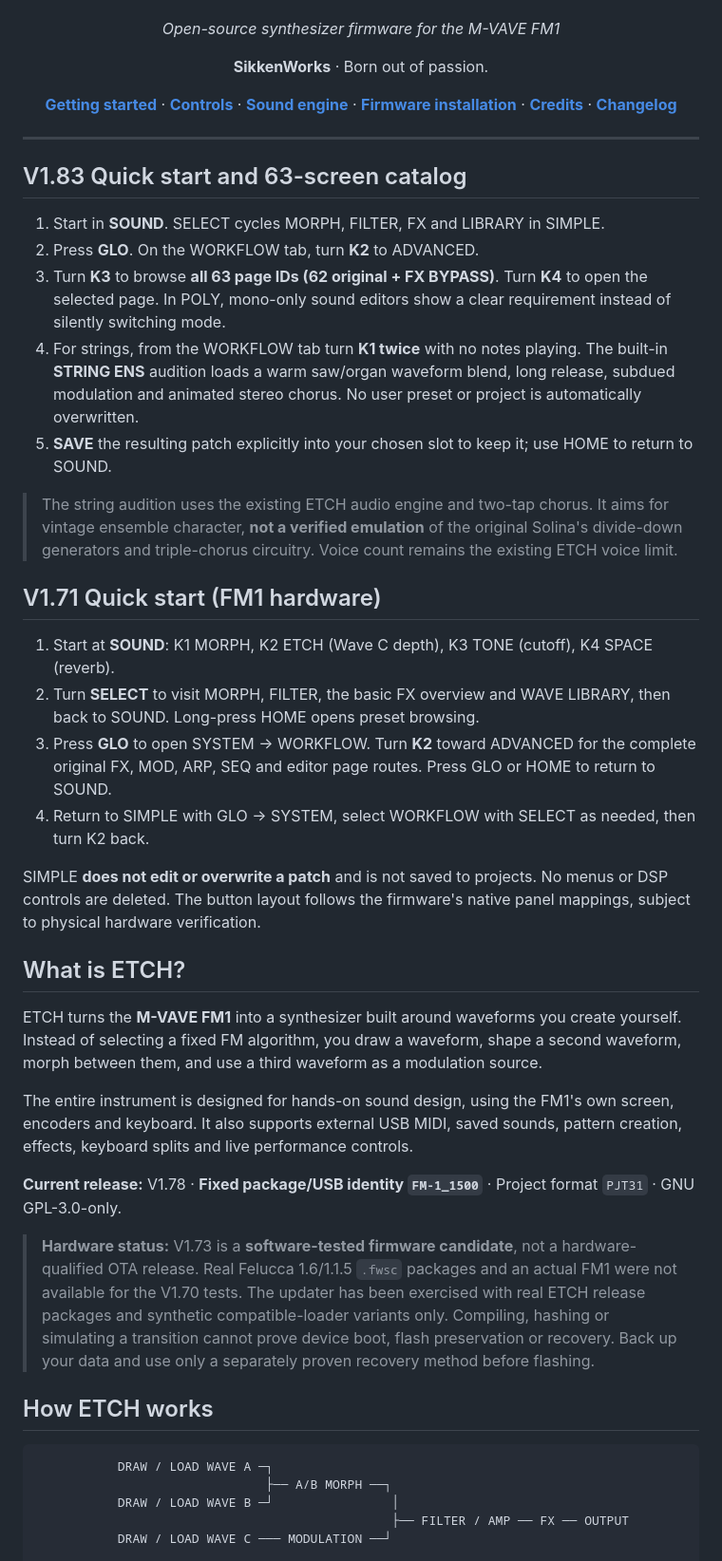
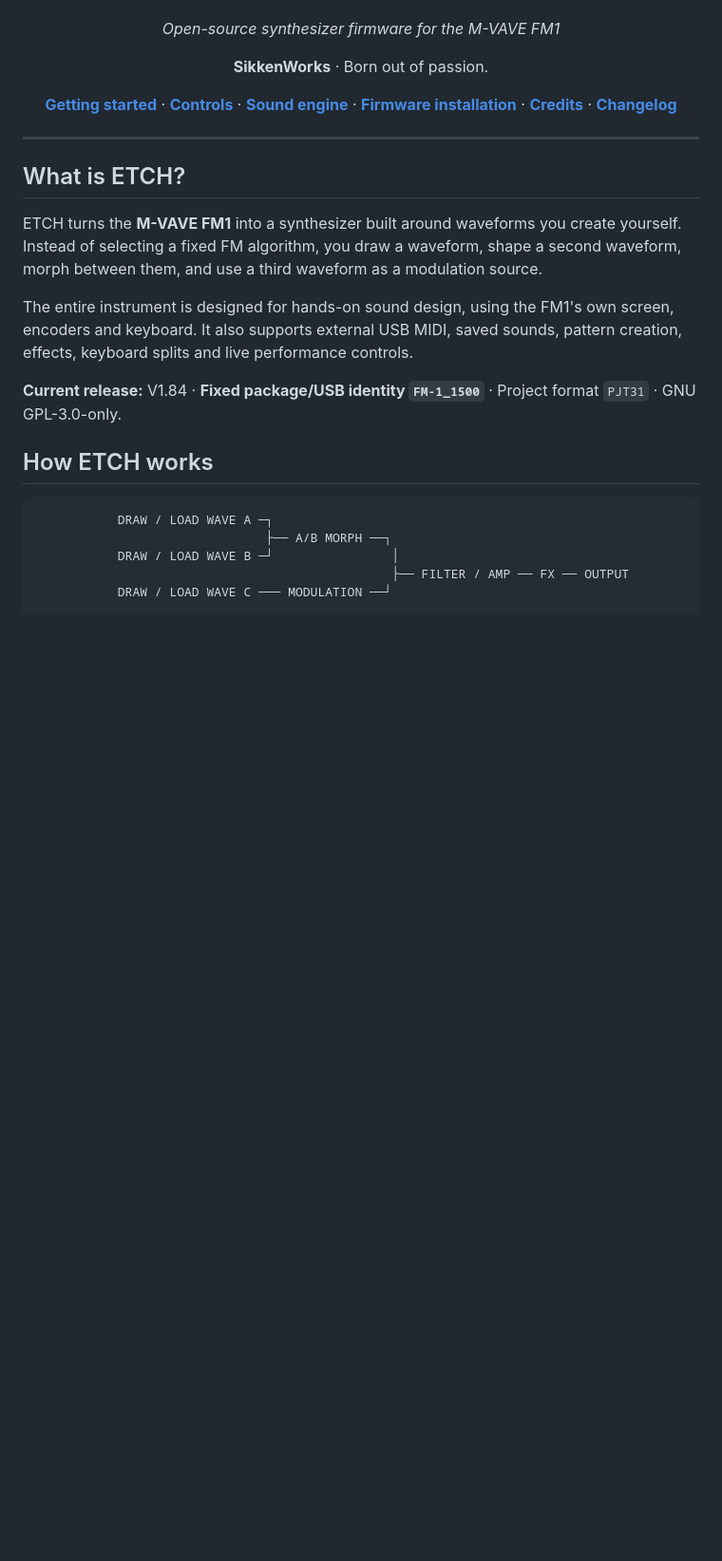
Before and after one commit to SikkenWorks/ETCH, a Markdown page: README.md, the part around the change. Shown at 95% size. Drawn GitHub-style; blank space fills up the shorter version.

Commit message:
Revise README for V1.84 release and quick start update
Updated version number from V1.78 to V1.84 and removed outdated quick start instructions.

```diff
--- a/README.md
+++ b/README.md
@@ -14,34 +14,13 @@
 
 ---
 
-## V1.83 Quick start and 63-screen catalog
-
-1. Start in **SOUND**. SELECT cycles MORPH, FILTER, FX and LIBRARY in SIMPLE.
-2. Press **GLO**. On the WORKFLOW tab, turn **K2** to ADVANCED.
-3. Turn **K3** to browse **all 63 page IDs (62 original + FX BYPASS)**. Turn **K4** to open the selected page. In POLY, mono-only sound editors show a clear requirement instead of silently switching mode.
-4. For strings, from the WORKFLOW tab turn **K1 twice** with no notes playing. The built-in **STRING ENS** audition loads a warm saw/organ waveform blend, long release, subdued modulation and animated stereo chorus. No user preset or project is automatically overwritten.
-5. **SAVE** the resulting patch explicitly into your chosen slot to keep it; use HOME to return to SOUND.
-
-> The string audition uses the existing ETCH audio engine and two-tap chorus. It aims for vintage ensemble character, **not a verified emulation** of the original Solina's divide-down generators and triple-chorus circuitry. Voice count remains the existing ETCH voice limit.
-
-## V1.71 Quick start (FM1 hardware)
-
-1. Start at **SOUND**: K1 MORPH, K2 ETCH (Wave C depth), K3 TONE (cutoff), K4 SPACE (reverb).
-2. Turn **SELECT** to visit MORPH, FILTER, the basic FX overview and WAVE LIBRARY, then back to SOUND. Long-press HOME opens preset browsing.
-3. Press **GLO** to open SYSTEM → WORKFLOW. Turn **K2** toward ADVANCED for the complete original FX, MOD, ARP, SEQ and editor page routes. Press GLO or HOME to return to SOUND.
-4. Return to SIMPLE with GLO → SYSTEM, select WORKFLOW with SELECT as needed, then turn K2 back.
-
-SIMPLE **does not edit or overwrite a patch** and is not saved to projects. No menus or DSP controls are deleted. The button layout follows the firmware's native panel mappings, subject to physical hardware verification.
-
 ## What is ETCH?
 
 ETCH turns the **M-VAVE FM1** into a synthesizer built around waveforms you create yourself. Instead of selecting a fixed FM algorithm, you draw a waveform, shape a second waveform, morph between them, and use a third waveform as a modulation source.
 
 The entire instrument is designed for hands-on sound design, using the FM1's own screen, encoders and keyboard. It also supports external USB MIDI, saved sounds, pattern creation, effects, keyboard splits and live performance controls.
 
-**Current release:** V1.78 · **Fixed package/USB identity `FM-1_1500`** · Project format `PJT31` · GNU GPL-3.0-only.
-
-> **Hardware status:** V1.73 is a **software-tested firmware candidate**, not a hardware-qualified OTA release. Real Felucca 1.6/1.1.5 `.fwsc` packages and an actual FM1 were not available for the V1.70 tests. The updater has been exercised with real ETCH release packages and synthetic compatible-loader variants only. Compiling, hashing or simulating a transition cannot prove device boot, flash preservation or recovery. Back up your data and use only a separately proven recovery method before flashing.
+**Current release:** V1.84 · **Fixed package/USB identity `FM-1_1500`** · Project format `PJT31` · GNU GPL-3.0-only.
 
 ## How ETCH works
 
```
